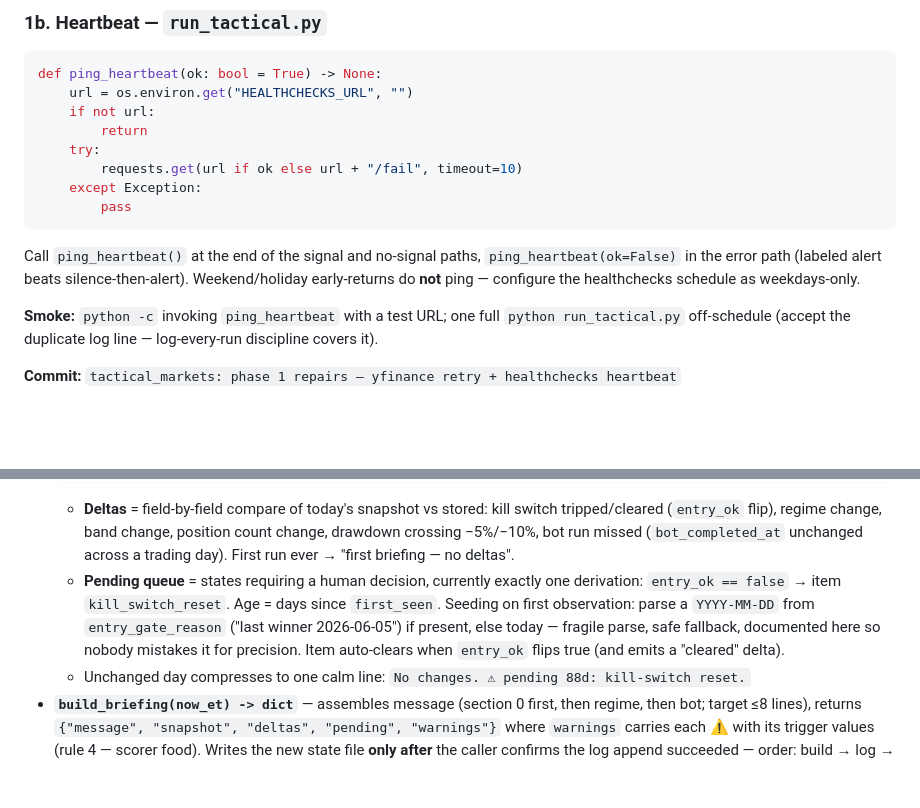
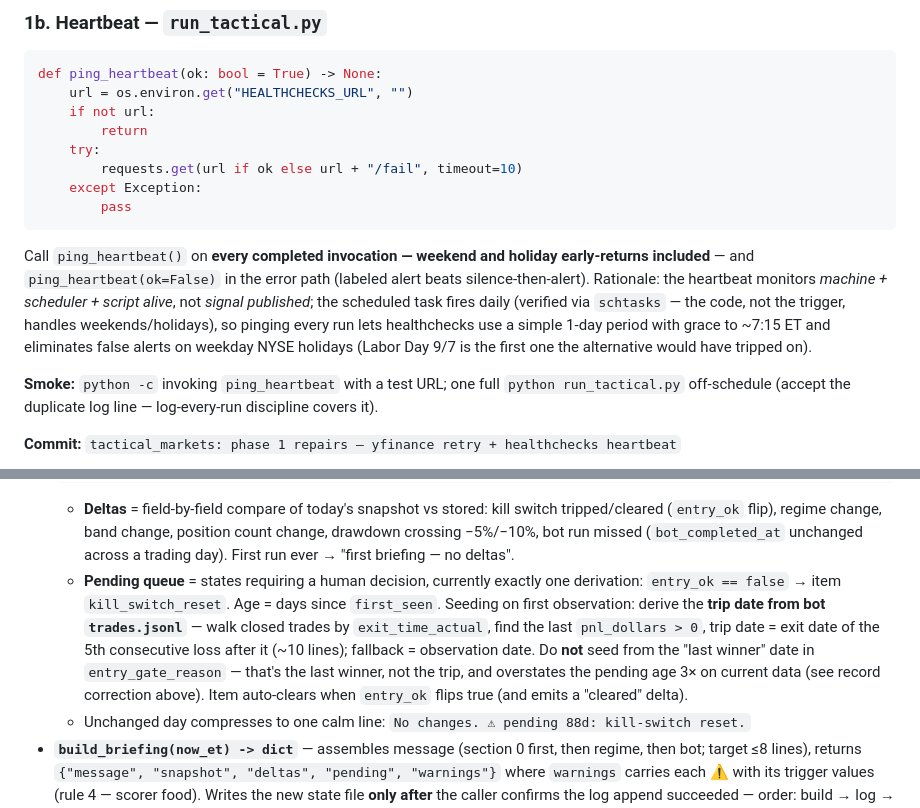
Before and after one commit to IanRekward/GenAI_Messing, a Markdown page: tactical_markets/DEV_PLAN.md, 2 parts joined by grey strips. Rendered like a GitHub page; blank space fills up the shorter version.

````diff
--- a/tactical_markets/DEV_PLAN.md
+++ b/tactical_markets/DEV_PLAN.md
@@ -56,7 +60,7 @@ def ping_heartbeat(ok: bool = True) -> None:
     except Exception:
         pass
 ```
-Call `ping_heartbeat()` at the end of the signal and no-signal paths, `ping_heartbeat(ok=False)` in the error path (labeled alert beats silence-then-alert). Weekend/holiday early-returns do **not** ping — configure the healthchecks schedule as weekdays-only.
+Call `ping_heartbeat()` on **every completed invocation — weekend and holiday early-returns included** — and `ping_heartbeat(ok=False)` in the error path (labeled alert beats silence-then-alert). Rationale: the heartbeat monitors *machine + scheduler + script alive*, not *signal published*; the scheduled task fires daily (verified via `schtasks` — the code, not the trigger, handles weekends/holidays), so pinging every run lets healthchecks use a simple 1-day period with grace to ~7:15 ET and eliminates false alerts on weekday NYSE holidays (Labor Day 9/7 is the first one the alternative would have tripped on).
 
 **Smoke:** `python -c` invoking `ping_heartbeat` with a test URL; one full `python run_tactical.py` off-schedule (accept the duplicate log line — log-every-run discipline covers it).
 
@@ -81,7 +85,7 @@ Layout, top to bottom:
    "pending": {"kill_switch_reset": {"first_seen": "2026-06-05", "desc": "kill-switch reset"}}}
   ```
   - **Deltas** = field-by-field compare of today's snapshot vs stored: kill switch tripped/cleared (`entry_ok` flip), regime change, band change, position count change, drawdown crossing −5%/−10%, bot run missed (`bot_completed_at` unchanged across a trading day). First run ever → "first briefing — no deltas".
-  - **Pending queue** = states requiring a human decision, currently exactly one derivation: `entry_ok == false` → item `kill_switch_reset`. Age = days since `first_seen`. Seeding on first observation: parse a `YYYY-MM-DD` from `entry_gate_reason` ("last winner 2026-06-05") if present, else today — fragile parse, safe fallback, documented here so nobody mistakes it for precision. Item auto-clears when `entry_ok` flips true (and emits a "cleared" delta).
+  - **Pending queue** = states requiring a human decision, currently exactly one derivation: `entry_ok == false` → item `kill_switch_reset`. Age = days since `first_seen`. Seeding on first observation: derive the **trip date from bot `trades.jsonl`** — walk closed trades by `exit_time_actual`, find the last `pnl_dollars > 0`, trip date = exit date of the 5th consecutive loss after it (~10 lines); fallback = observation date. Do **not** seed from the "last winner" date in `entry_gate_reason` — that's the last winner, not the trip, and overstates the pending age 3× on current data (see record correction above). Item auto-clears when `entry_ok` flips true (and emits a "cleared" delta).
   - Unchanged day compresses to one calm line: `No changes. ⚠ pending 88d: kill-switch reset.`
 - **`build_briefing(now_et) -> dict`** — assembles message (section 0 first, then regime, then bot; target ≤8 lines), returns `{"message", "snapshot", "deltas", "pending", "warnings"}` where `warnings` carries each ⚠ with its trigger values (rule 4 — scorer food). Writes the new state file **only after** the caller confirms the log append succeeded — order: build → log → push → save state.
 
````
Also changed, not shown: other parts of tactical_markets/DEV_PLAN.md (+7 -3 lines), tactical_markets/REDESIGN_2026-08-31.md (+1 -1 lines), tactical_markets/fable_plan.md (+2 -2 lines).
